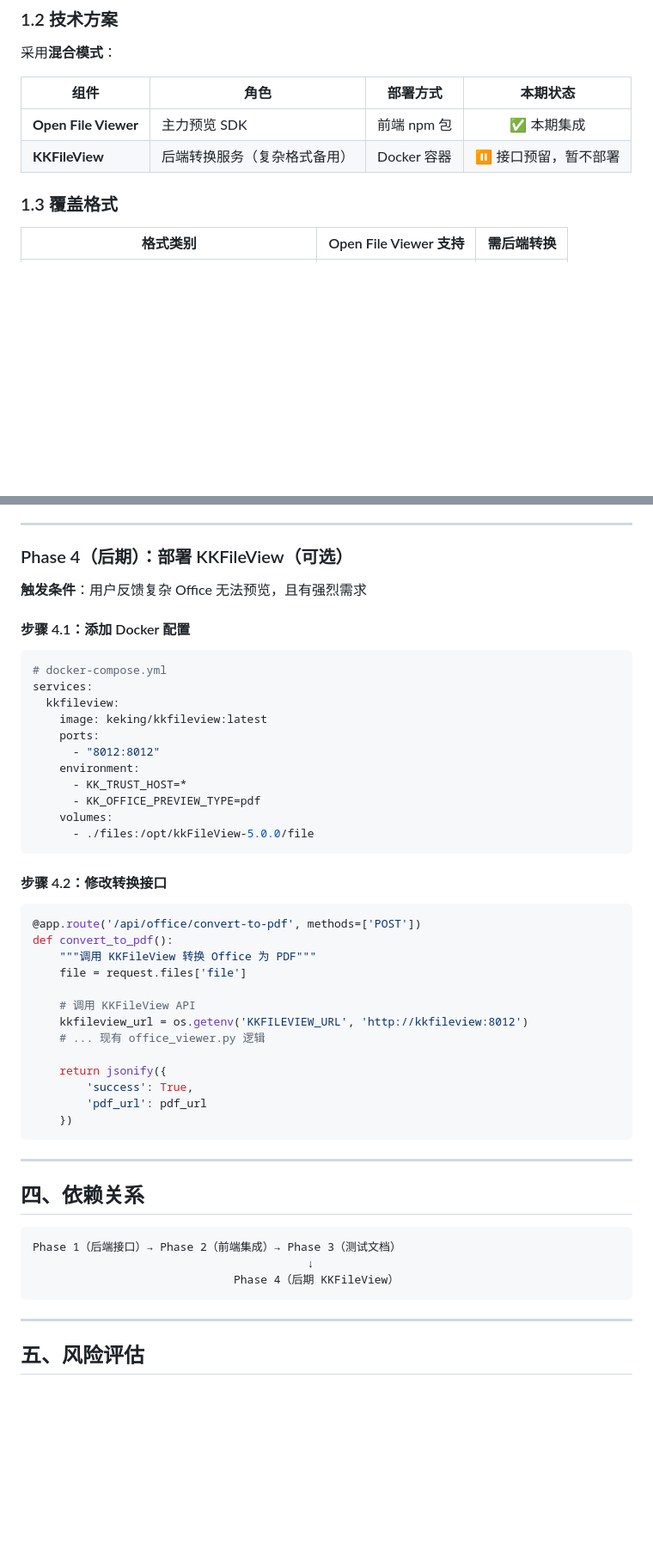
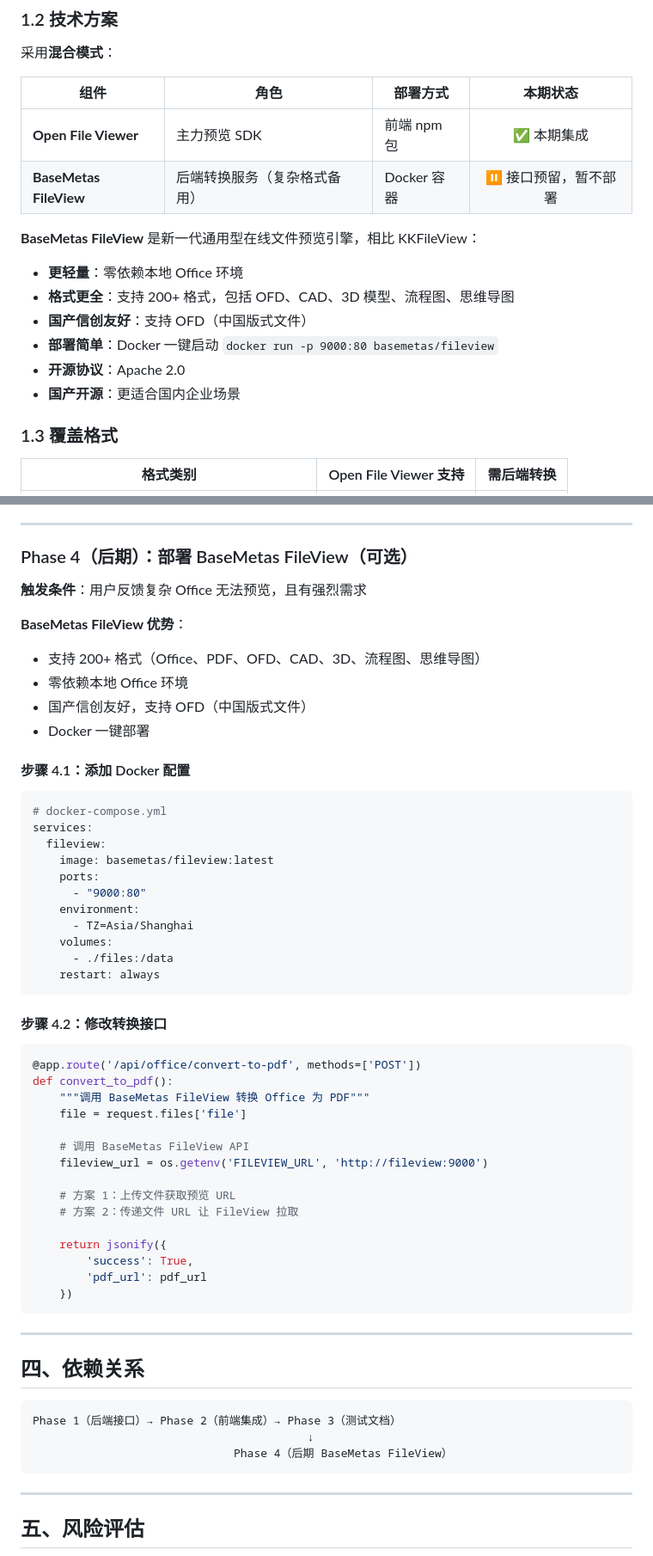
Before and after one commit to tiandiyiqi/llm-wiki, a Markdown page: Doc/plans/PLAN-008-online-preview.md, 2 parts joined by grey strips. Shown at 86% size. Rendered like a GitHub page; blank space fills up the shorter version.

````diff
--- a/Doc/plans/PLAN-008-online-preview.md
+++ b/Doc/plans/PLAN-008-online-preview.md
@@ -30,7 +30,15 @@ updated: 2026-06-24
 | 组件 | 角色 | 部署方式 | 本期状态 |
 |------|------|----------|:--------:|
 | **Open File Viewer** | 主力预览 SDK | 前端 npm 包 | ✅ 本期集成 |
-| **KKFileView** | 后端转换服务（复杂格式备用） | Docker 容器 | ⏸️ 接口预留，暂不部署 |
+| **BaseMetas FileView** | 后端转换服务（复杂格式备用） | Docker 容器 | ⏸️ 接口预留，暂不部署 |
+
+**BaseMetas FileView** 是新一代通用型在线文件预览引擎，相比 KKFileView：
+- **更轻量**：零依赖本地 Office 环境
+- **格式更全**：支持 200+ 格式，包括 OFD、CAD、3D 模型、流程图、思维导图
+- **国产信创友好**：支持 OFD（中国版式文件）
+- **部署简单**：Docker 一键启动 `docker run -p 9000:80 basemetas/fileview`
+- **开源协议**：Apache 2.0
+- **国产开源**：更适合国内企业场景
 
 ### 1.3 覆盖格式
 
@@ -269,24 +277,30 @@ npm install @open-file-viewer/core pdfjs-dist
 
 ---
 
-### Phase 4（后期）：部署 KKFileView（可选）
+### Phase 4（后期）：部署 BaseMetas FileView（可选）
 
 **触发条件**：用户反馈复杂 Office 无法预览，且有强烈需求
+
+**BaseMetas FileView 优势**：
+- 支持 200+ 格式（Office、PDF、OFD、CAD、3D、流程图、思维导图）
+- 零依赖本地 Office 环境
+- 国产信创友好，支持 OFD（中国版式文件）
+- Docker 一键部署
 
 #### 步骤 4.1：添加 Docker 配置
 
 ```yaml
 # docker-compose.yml
 services:
-  kkfileview:
-    image: keking/kkfileview:latest
+  fileview:
+    image: basemetas/fileview:latest
     ports:
-      - "8012:8012"
+      - "9000:80"
     environment:
-      - KK_TRUST_HOST=*
-      - KK_OFFICE_PREVIEW_TYPE=pdf
+      - TZ=Asia/Shanghai
     volumes:
-      - ./files:/opt/kkFileView-5.0.0/file
+      - ./files:/data
+    restart: always
 ```
 
 #### 步骤 4.2：修改转换接口
@@ -294,12 +308,14 @@ services:
 ```python
 @app.route('/api/office/convert-to-pdf', methods=['POST'])
 def convert_to_pdf():
-    """调用 KKFileView 转换 Office 为 PDF"""
+    """调用 BaseMetas FileView 转换 Office 为 PDF"""
     file = request.files['file']
 
-    # 调用 KKFileView API
-    kkfileview_url = os.getenv('KKFILEVIEW_URL', 'http://kkfileview:8012')
-    # ... 现有 office_viewer.py 逻辑
+    # 调用 BaseMetas FileView API
+    fileview_url = os.getenv('FILEVIEW_URL', 'http://fileview:9000')
+
+    # 方案 1：上传文件获取预览 URL
+    # 方案 2：传递文件 URL 让 FileView 拉取
 
     return jsonify({
         'success': True,
@@ -314,7 +330,7 @@ def convert_to_pdf():
 ```
 Phase 1（后端接口）→ Phase 2（前端集成）→ Phase 3（测试文档）
                                          ↓
-                              Phase 4（后期 KKFileView）
+                              Phase 4（后期 BaseMetas FileView）
 ```
 
 ---
````
Also changed, not shown: other parts of Doc/plans/PLAN-008-online-preview.md (+7 -7 lines), Doc/plans/PLAN-000-enterprise-overall-plan.md (+42 -8 lines).
